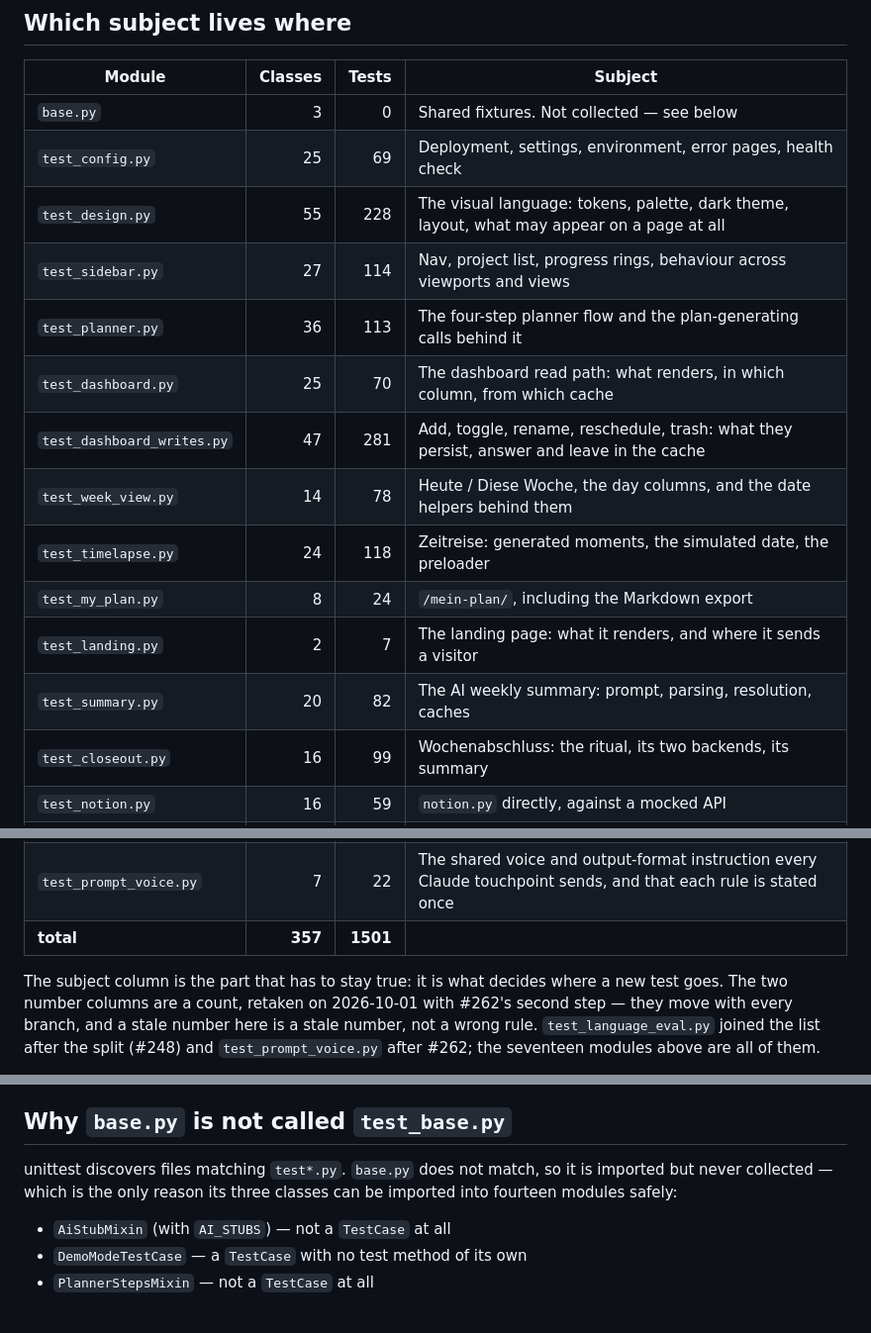
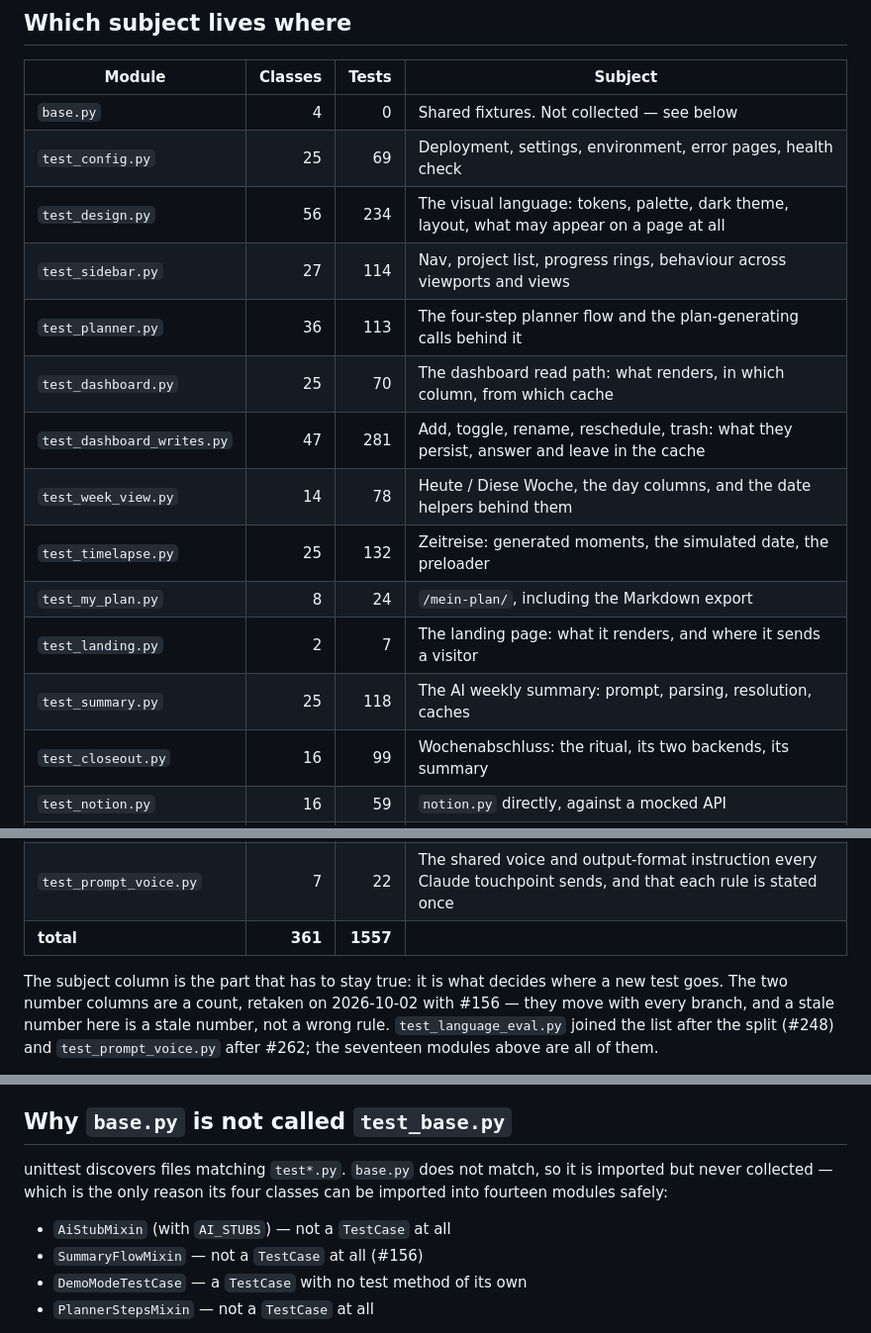
Before and after one commit to liga-auguste/planning-hub, a Markdown page: docs/test-suite-layout.md, 3 parts joined by grey strips. Shown at 99% size. Drawn GitHub-style.

```diff
--- a/docs/test-suite-layout.md
+++ b/docs/test-suite-layout.md
@@ -16,28 +16,28 @@ test was added, renamed or removed.
 
 | Module | Classes | Tests | Subject |
 |---|---:|---:|---|
-| `base.py` | 3 | 0 | Shared fixtures. Not collected — see below |
+| `base.py` | 4 | 0 | Shared fixtures. Not collected — see below |
 | `test_config.py` | 25 | 69 | Deployment, settings, environment, error pages, health check |
-| `test_design.py` | 55 | 228 | The visual language: tokens, palette, dark theme, layout, what may appear on a page at all |
+| `test_design.py` | 56 | 234 | The visual language: tokens, palette, dark theme, layout, what may appear on a page at all |
 | `test_sidebar.py` | 27 | 114 | Nav, project list, progress rings, behaviour across viewports and views |
 | `test_planner.py` | 36 | 113 | The four-step planner flow and the plan-generating calls behind it |
 | `test_dashboard.py` | 25 | 70 | The dashboard read path: what renders, in which column, from which cache |
 | `test_dashboard_writes.py` | 47 | 281 | Add, toggle, rename, reschedule, trash: what they persist, answer and leave in the cache |
 | `test_week_view.py` | 14 | 78 | Heute / Diese Woche, the day columns, and the date helpers behind them |
-| `test_timelapse.py` | 24 | 118 | Zeitreise: generated moments, the simulated date, the preloader |
+| `test_timelapse.py` | 25 | 132 | Zeitreise: generated moments, the simulated date, the preloader |
 | `test_my_plan.py` | 8 | 24 | `/mein-plan/`, including the Markdown export |
 | `test_landing.py` | 2 | 7 | The landing page: what it renders, and where it sends a visitor |
-| `test_summary.py` | 20 | 82 | The AI weekly summary: prompt, parsing, resolution, caches |
+| `test_summary.py` | 25 | 118 | The AI weekly summary: prompt, parsing, resolution, caches |
 | `test_closeout.py` | 16 | 99 | Wochenabschluss: the ritual, its two backends, its summary |
 | `test_notion.py` | 16 | 59 | `notion.py` directly, against a mocked API |
 | `test_rules.py` | 7 | 51 | Planning rules: the page, both backends, seeding, the backfill migrations |
 | `test_naming.py` | 13 | 49 | Display names and date formatting — what something is *called* on screen |
 | `test_language_eval.py` | 12 | 37 | `language_eval.py`'s own checks and report — never the eval itself, which calls the real API |
 | `test_prompt_voice.py` | 7 | 22 | The shared voice and output-format instruction every Claude touchpoint sends, and that each rule is stated once |
-| **total** | **357** | **1501** | |
+| **total** | **361** | **1557** | |
 
 The subject column is the part that has to stay true: it is what decides where a new test
-goes. The two number columns are a count, retaken on 2026-10-01 with #262's second step —
+goes. The two number columns are a count, retaken on 2026-10-02 with #156 —
 they move with every branch, and a stale number here is a stale number, not a wrong rule. `test_language_eval.py`
 joined the list after the split (#248) and `test_prompt_voice.py` after #262; the seventeen modules above are all of
 them.
@@ -57,10 +57,11 @@ belongs in `test_naming.py`, because the dashboard is only how it got there.
 ## Why `base.py` is not called `test_base.py`
 
 unittest discovers files matching `test*.py`. `base.py` does not match, so it is imported
-but never collected — which is the only reason its three classes can be imported into
+but never collected — which is the only reason its four classes can be imported into
 fourteen modules safely:
 
 - `AiStubMixin` (with `AI_STUBS`) — not a `TestCase` at all
+- `SummaryFlowMixin` — not a `TestCase` at all (#156)
 - `DemoModeTestCase` — a `TestCase` with no test method of its own
 - `PlannerStepsMixin` — not a `TestCase` at all
 
```
Also changed, not shown: README.md (+3 -1 lines), docs/async-ai-summary.md (added, +185 -0 lines).
